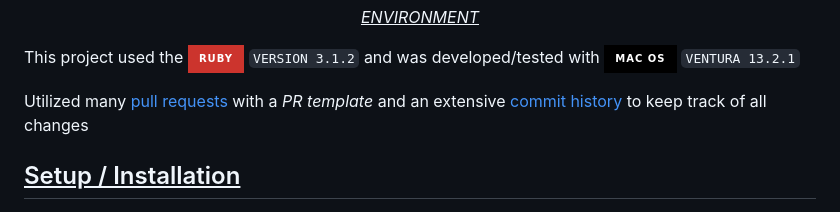
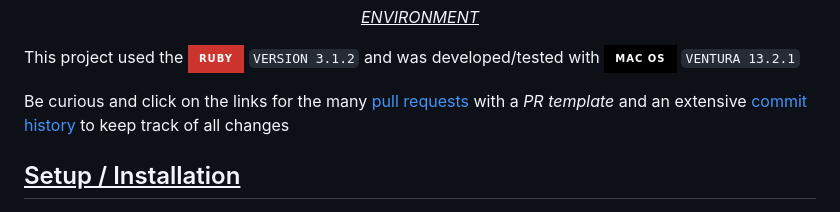
Before and after one commit to RyanChrisSmith/address_detective, a Markdown page: README.md, the part around the change. GitHub-like rendering; badges without logos.

Commit message:
sassy language added to README

```diff
--- a/README.md
+++ b/README.md
@@ -24,7 +24,7 @@ _ENVIRONMENT_
 
 This project used the ![Ruby](https://img.shields.io/badge/Ruby-CC342D?style=for-the-badge&logo=ruby&logoColor=white) `VERSION 3.1.2` and was developed/tested with ![Mac](https://img.shields.io/badge/mac%20os-000000?style=for-the-badge&logo=apple&logoColor=white) `VENTURA 13.2.1`
 
-Utilized many [pull requests](https://github.com/RyanChrisSmith/address_detective/pulls?q=is%3Apr+is%3Aclosed) with a *PR template* and an extensive [commit history](https://github.com/RyanChrisSmith/address_detective/commits/main) to keep track of all changes
+Be curious and click on the links for the many [pull requests](https://github.com/RyanChrisSmith/address_detective/pulls?q=is%3Apr+is%3Aclosed) with a *PR template* and an extensive [commit history](https://github.com/RyanChrisSmith/address_detective/commits/main) to keep track of all changes
 <br>
 
 <u>
```
